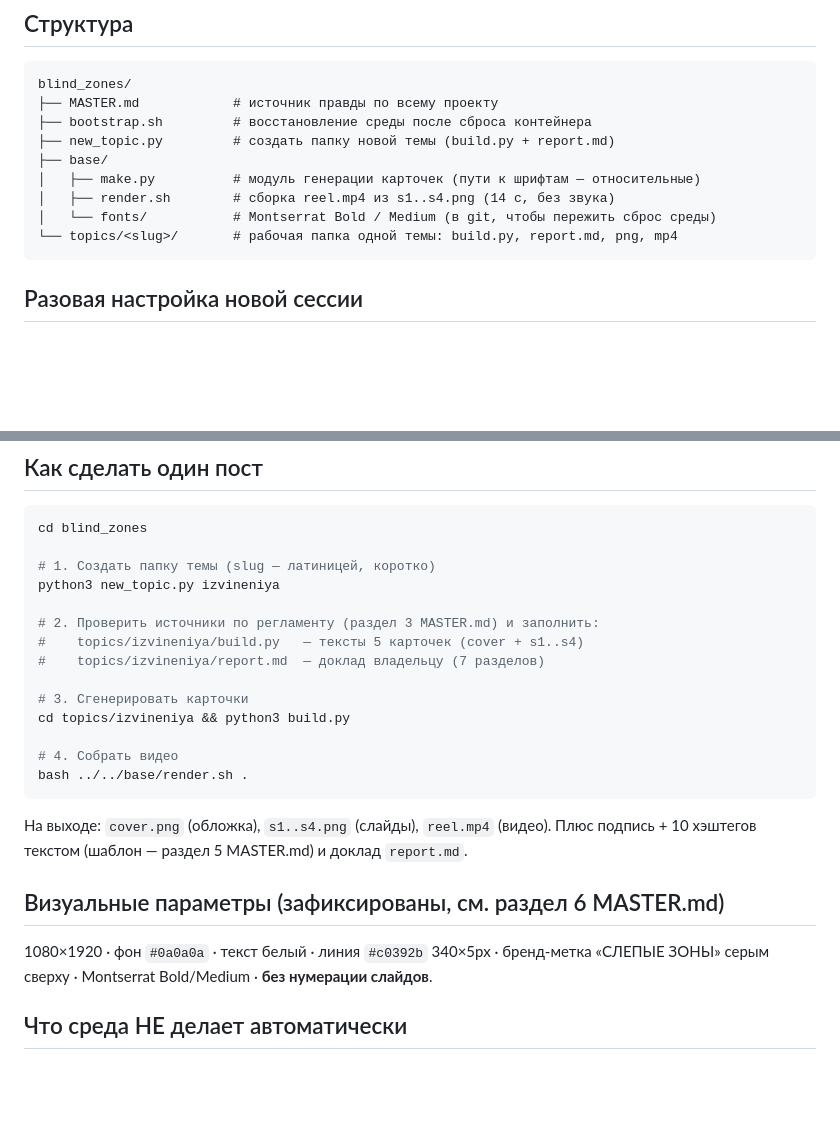
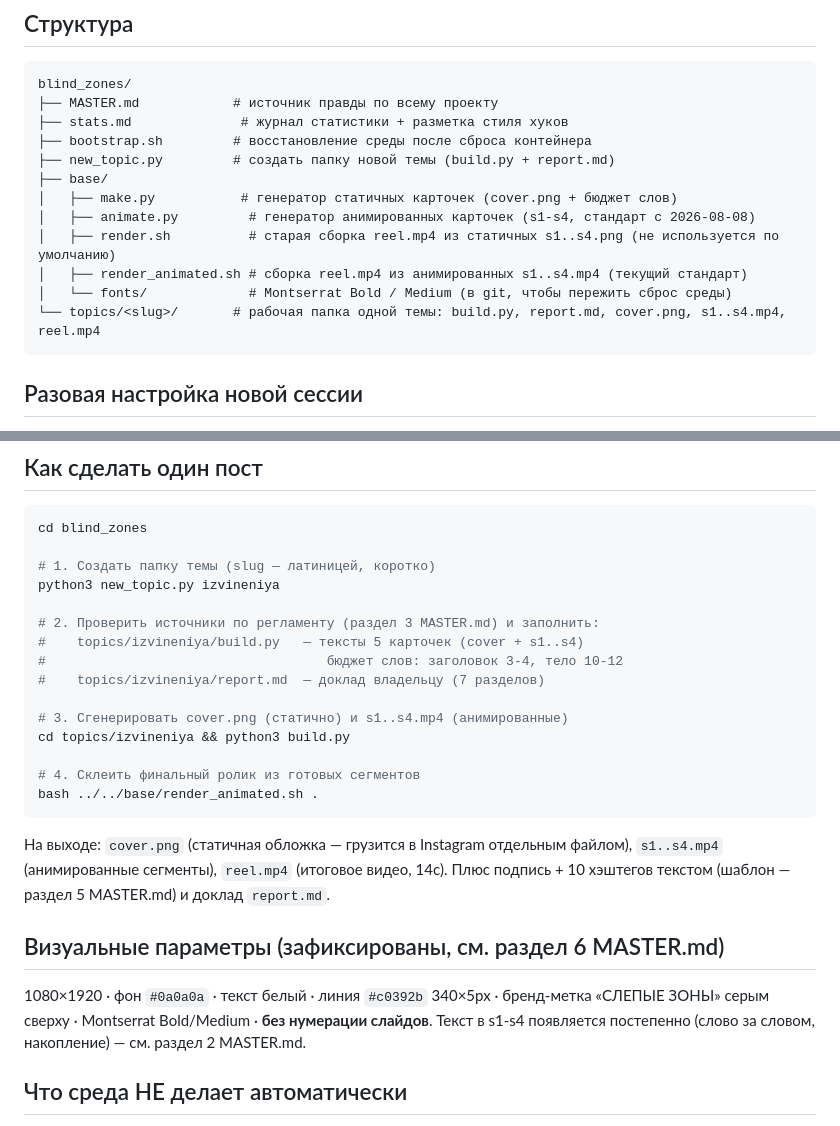
Before and after one commit to gkhanpasha22-dev/Novara, a Markdown page: blind_zones/README.md, 2 parts joined by grey strips. Rendered like a GitHub page; blank space fills up the shorter version.

Commit message:
Задокументировать решение по стилю анимации и новый пайплайн
MASTER.md: зафиксировано решение владельца (2026-08-08) — "накопление
слов" утверждено стандартом вместо "смены фраз", с описанием
реализации и стоимости рендера. README.md: структура и инструкция
"как сделать один пост" обновлены под render_animated.sh вместо
render.sh — чтобы будущая сессия (после сброса среды) следовала
актуальному процессу, а не устаревшему.

Co-Authored-By: Claude Opus 4.8 <noreply@anthropic.com>
Claude-Session: https://claude.ai/code/session_017S8bQrU1PxvVyAbQvCK4qJ

````diff
--- a/blind_zones/README.md
+++ b/blind_zones/README.md
@@ -14,13 +14,16 @@
 ```
 blind_zones/
 ├── MASTER.md            # источник правды по всему проекту
+├── stats.md              # журнал статистики + разметка стиля хуков
 ├── bootstrap.sh         # восстановление среды после сброса контейнера
 ├── new_topic.py         # создать папку новой темы (build.py + report.md)
 ├── base/
-│   ├── make.py          # модуль генерации карточек (пути к шрифтам — относительные)
-│   ├── render.sh        # сборка reel.mp4 из s1..s4.png (14 c, без звука)
-│   └── fonts/           # Montserrat Bold / Medium (в git, чтобы пережить сброс среды)
-└── topics/<slug>/       # рабочая папка одной темы: build.py, report.md, png, mp4
+│   ├── make.py           # генератор статичных карточек (cover.png + бюджет слов)
+│   ├── animate.py         # генератор анимированных карточек (s1-s4, стандарт с 2026-08-08)
+│   ├── render.sh          # старая сборка reel.mp4 из статичных s1..s4.png (не используется по умолчанию)
+│   ├── render_animated.sh # сборка reel.mp4 из анимированных s1..s4.mp4 (текущий стандарт)
+│   └── fonts/             # Montserrat Bold / Medium (в git, чтобы пережить сброс среды)
+└── topics/<slug>/       # рабочая папка одной темы: build.py, report.md, cover.png, s1..s4.mp4, reel.mp4
 ```
 
 ## Разовая настройка новой сессии
@@ -44,22 +47,25 @@ python3 new_topic.py izvineniya
 
 # 2. Проверить источники по регламенту (раздел 3 MASTER.md) и заполнить:
 #    topics/izvineniya/build.py   — тексты 5 карточек (cover + s1..s4)
+#                                    бюджет слов: заголовок 3-4, тело 10-12
 #    topics/izvineniya/report.md  — доклад владельцу (7 разделов)
 
-# 3. Сгенерировать карточки
+# 3. Сгенерировать cover.png (статично) и s1..s4.mp4 (анимированные)
 cd topics/izvineniya && python3 build.py
 
-# 4. Собрать видео
-bash ../../base/render.sh .
+# 4. Склеить финальный ролик из готовых сегментов
+bash ../../base/render_animated.sh .
 ```
 
-На выходе: `cover.png` (обложка), `s1..s4.png` (слайды), `reel.mp4` (видео).
+На выходе: `cover.png` (статичная обложка — грузится в Instagram отдельным файлом),
+`s1..s4.mp4` (анимированные сегменты), `reel.mp4` (итоговое видео, 14с).
 Плюс подпись + 10 хэштегов текстом (шаблон — раздел 5 MASTER.md) и доклад `report.md`.
 
 ## Визуальные параметры (зафиксированы, см. раздел 6 MASTER.md)
 
 1080×1920 · фон `#0a0a0a` · текст белый · линия `#c0392b` 340×5px ·
 бренд-метка «СЛЕПЫЕ ЗОНЫ» серым сверху · Montserrat Bold/Medium · **без нумерации слайдов**.
+Текст в s1-s4 появляется постепенно (слово за словом, накопление) — см. раздел 2 MASTER.md.
 
 ## Что среда НЕ делает автоматически
 
````
Also changed, not shown: blind_zones/MASTER.md (+4 -0 lines).
